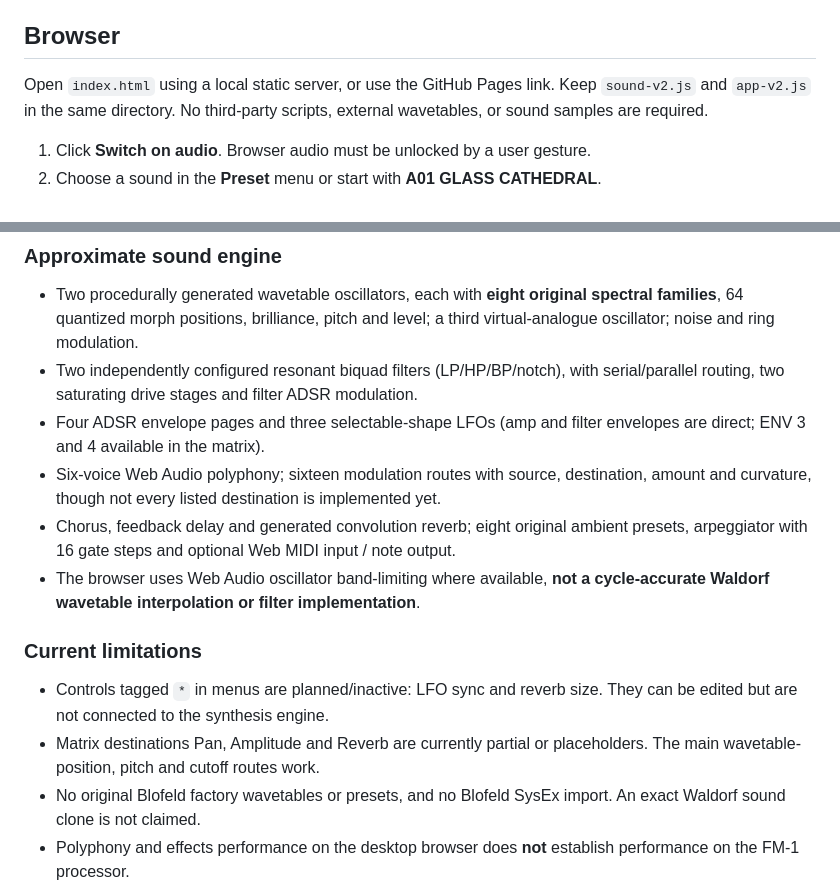
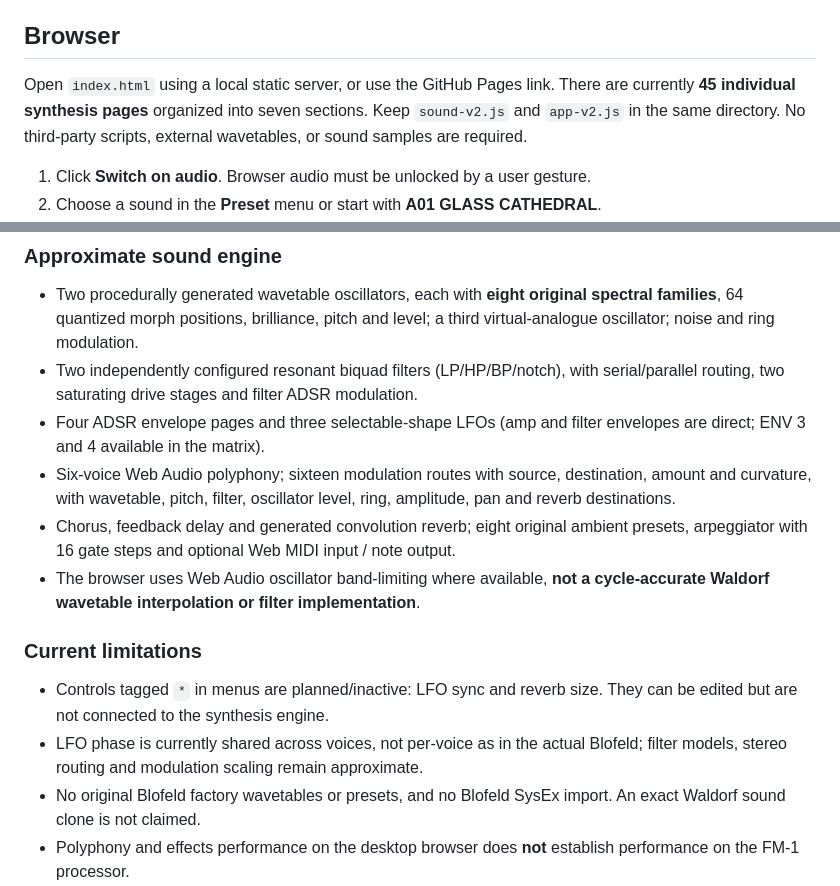
Before and after one commit to robert1994/ExerciseTimerSAMOC, a Markdown page: fm1-wavefeld/README.md, 2 parts joined by grey strips. GitHub-like rendering.

Commit message:
Update Wavefeld manual with accurate modulation and polyphonic limitations

```diff
--- a/fm1-wavefeld/README.md
+++ b/fm1-wavefeld/README.md
@@ -6,7 +6,7 @@ Independent Blofeld-inspired instrument for modern browsers, intended as a resea
 
 ## Browser
 
-Open `index.html` using a local static server, or use the GitHub Pages link. Keep `sound-v2.js` and `app-v2.js` in the same directory. No third-party scripts, external wavetables, or sound samples are required.
+Open `index.html` using a local static server, or use the GitHub Pages link. There are currently **45 individual synthesis pages** organized into seven sections. Keep `sound-v2.js` and `app-v2.js` in the same directory. No third-party scripts, external wavetables, or sound samples are required.
 
 1. Click **Switch on audio**. Browser audio must be unlocked by a user gesture.
 2. Choose a sound in the **Preset** menu or start with **A01 GLASS CATHEDRAL**.
@@ -19,14 +19,14 @@ Open `index.html` using a local static server, or use the GitHub Pages link. Kee
 - Two procedurally generated wavetable oscillators, each with **eight original spectral families**, 64 quantized morph positions, brilliance, pitch and level; a third virtual-analogue oscillator; noise and ring modulation.
 - Two independently configured resonant biquad filters (LP/HP/BP/notch), with serial/parallel routing, two saturating drive stages and filter ADSR modulation.
 - Four ADSR envelope pages and three selectable-shape LFOs (amp and filter envelopes are direct; ENV 3 and 4 available in the matrix).
-- Six-voice Web Audio polyphony; sixteen modulation routes with source, destination, amount and curvature, though not every listed destination is implemented yet.
+- Six-voice Web Audio polyphony; sixteen modulation routes with source, destination, amount and curvature, with wavetable, pitch, filter, oscillator level, ring, amplitude, pan and reverb destinations.
 - Chorus, feedback delay and generated convolution reverb; eight original ambient presets, arpeggiator with 16 gate steps and optional Web MIDI input / note output.
 - The browser uses Web Audio oscillator band-limiting where available, **not a cycle-accurate Waldorf wavetable interpolation or filter implementation**.
 
 ### Current limitations
 
 - Controls tagged `*` in menus are planned/inactive: LFO sync and reverb size. They can be edited but are not connected to the synthesis engine.
-- Matrix destinations Pan, Amplitude and Reverb are currently partial or placeholders. The main wavetable-position, pitch and cutoff routes work.
+- LFO phase is currently shared across voices, not per-voice as in the actual Blofeld; filter models, stereo routing and modulation scaling remain approximate.
 - No original Blofeld factory wavetables or presets, and no Blofeld SysEx import. An exact Waldorf sound clone is not claimed.
 - Polyphony and effects performance on the desktop browser does **not** establish performance on the FM-1 processor.
 - The Web MIDI selector currently takes the first input and first output, rather than exposing a device selection menu.
```
